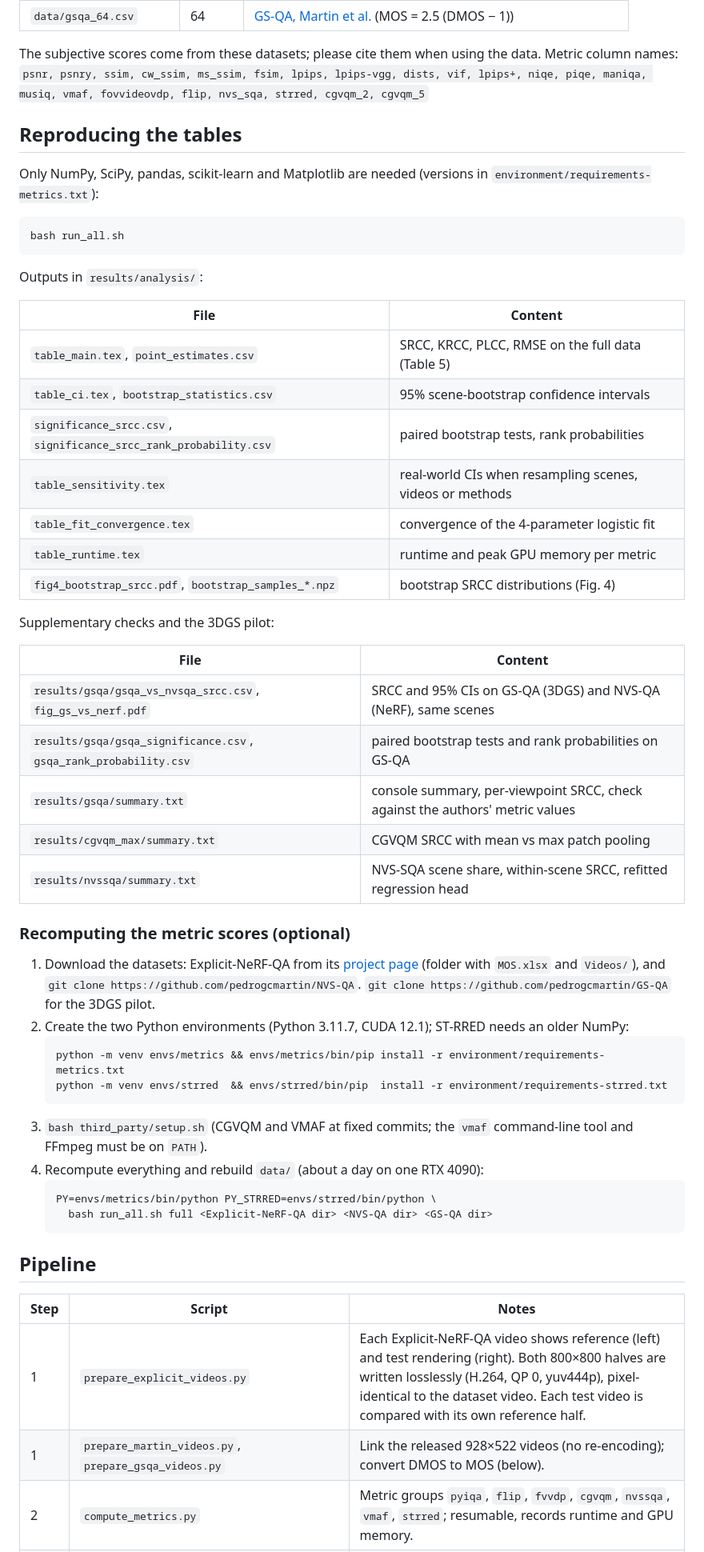
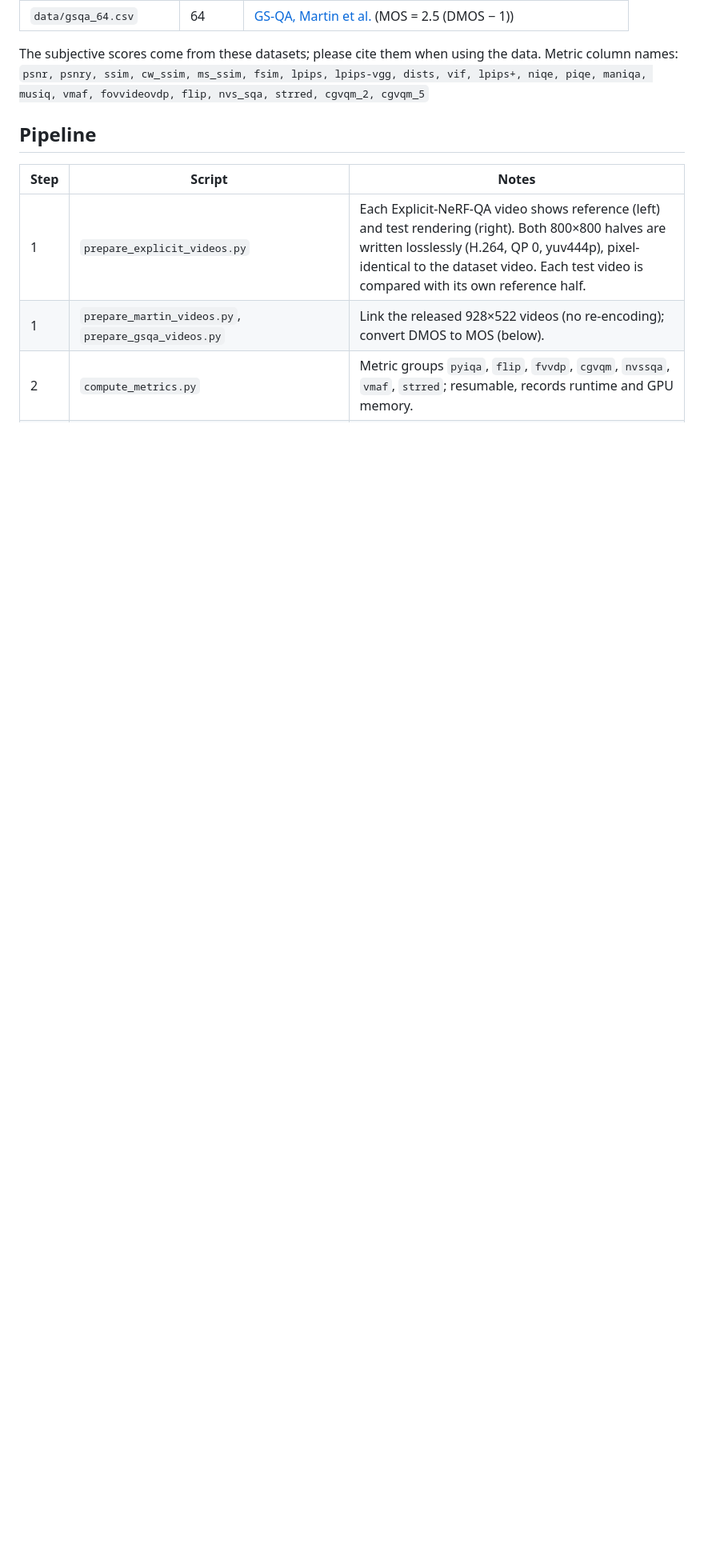
Before and after one commit to shreyasshivakumara/nerf-qa-survey, a Markdown page: README.md, the part around the change. Shown at 80% size. GitHub-like rendering; blank space fills up the shorter version.

Commit message:
README: remove the reproduction section

````diff
--- a/README.md
+++ b/README.md
@@ -46,55 +46,6 @@ results/nvssqa/         NVS-SQA encoder features and analysis
 The subjective scores come from these datasets; please cite them when using the data.
 Metric column names: `psnr, psnry, ssim, cw_ssim, ms_ssim, fsim, lpips, lpips-vgg, dists, vif,
 lpips+, niqe, piqe, maniqa, musiq, vmaf, fovvideovdp, flip, nvs_sqa, strred, cgvqm_2, cgvqm_5`
-
-## Reproducing the tables
-
-Only NumPy, SciPy, pandas, scikit-learn and Matplotlib are needed (versions in `environment/requirements-metrics.txt`):
-
-```
-bash run_all.sh
-```
-
-Outputs in `results/analysis/`:
-
-| File | Content |
-|---|---|
-| `table_main.tex`, `point_estimates.csv` | SRCC, KRCC, PLCC, RMSE on the full data (Table 5) |
-| `table_ci.tex`, `bootstrap_statistics.csv` | 95% scene-bootstrap confidence intervals |
-| `significance_srcc.csv`, `significance_srcc_rank_probability.csv` | paired bootstrap tests, rank probabilities |
-| `table_sensitivity.tex` | real-world CIs when resampling scenes, videos or methods |
-| `table_fit_convergence.tex` | convergence of the 4-parameter logistic fit |
-| `table_runtime.tex` | runtime and peak GPU memory per metric |
-| `fig4_bootstrap_srcc.pdf`, `bootstrap_samples_*.npz` | bootstrap SRCC distributions (Fig. 4) |
-
-Supplementary checks and the 3DGS pilot:
-
-| File | Content |
-|---|---|
-| `results/gsqa/gsqa_vs_nvsqa_srcc.csv`, `fig_gs_vs_nerf.pdf` | SRCC and 95% CIs on GS-QA (3DGS) and NVS-QA (NeRF), same scenes |
-| `results/gsqa/gsqa_significance.csv`, `gsqa_rank_probability.csv` | paired bootstrap tests and rank probabilities on GS-QA |
-| `results/gsqa/summary.txt` | console summary, per-viewpoint SRCC, check against the authors' metric values |
-| `results/cgvqm_max/summary.txt` | CGVQM SRCC with mean vs max patch pooling |
-| `results/nvssqa/summary.txt` | NVS-SQA scene share, within-scene SRCC, refitted regression head |
-
-### Recomputing the metric scores (optional)
-
-1. Download the datasets: Explicit-NeRF-QA from its
-   [project page](https://github.com/YukeXing/Explicit-NeRF-QA) (folder with `MOS.xlsx` and
-   `Videos/`), and `git clone https://github.com/pedrogcmartin/NVS-QA`.
-   `git clone https://github.com/pedrogcmartin/GS-QA` for the 3DGS pilot.
-2. Create the two Python environments (Python 3.11.7, CUDA 12.1); ST-RRED needs an older NumPy:
-   ```
-   python -m venv envs/metrics && envs/metrics/bin/pip install -r environment/requirements-metrics.txt
-   python -m venv envs/strred  && envs/strred/bin/pip  install -r environment/requirements-strred.txt
-   ```
-3. `bash third_party/setup.sh` (CGVQM and VMAF at fixed commits; the `vmaf` command-line
-   tool and FFmpeg must be on `PATH`).
-4. Recompute everything and rebuild `data/` (about a day on one RTX 4090):
-   ```
-   PY=envs/metrics/bin/python PY_STRRED=envs/strred/bin/python \
-     bash run_all.sh full <Explicit-NeRF-QA dir> <NVS-QA dir> <GS-QA dir>
-   ```
 
 ## Pipeline
 
````
